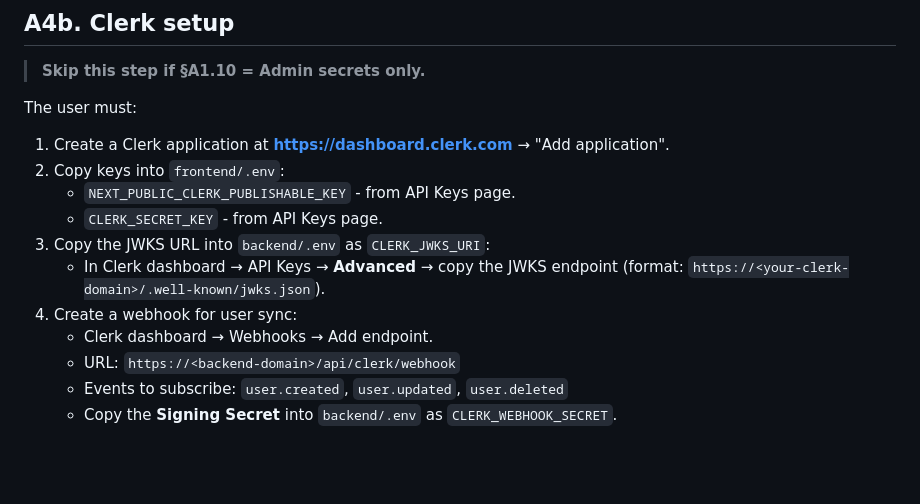
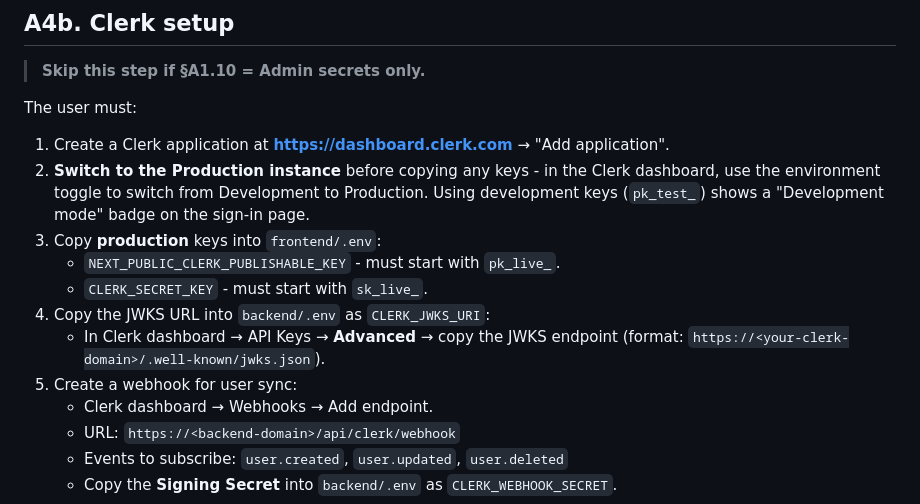
Before and after one commit to the-blue-coder/symfony-nextjs-starter, a Markdown page: INIT.md, the part around the change. Drawn GitHub-style; blank space fills up the shorter version.

Commit message:
docs(init): require production Clerk keys in A4b

```diff
--- a/INIT.md
+++ b/INIT.md
@@ -247,12 +247,13 @@ openssl rand -hex 32      # → APP_SECRET in backend/.env
 The user must:
 
 1. Create a Clerk application at **https://dashboard.clerk.com** → "Add application".
-2. Copy keys into `frontend/.env`:
-   - `NEXT_PUBLIC_CLERK_PUBLISHABLE_KEY` - from API Keys page.
-   - `CLERK_SECRET_KEY` - from API Keys page.
-3. Copy the JWKS URL into `backend/.env` as `CLERK_JWKS_URI`:
+2. **Switch to the Production instance** before copying any keys - in the Clerk dashboard, use the environment toggle to switch from Development to Production. Using development keys (`pk_test_`) shows a "Development mode" badge on the sign-in page.
+3. Copy **production** keys into `frontend/.env`:
+   - `NEXT_PUBLIC_CLERK_PUBLISHABLE_KEY` - must start with `pk_live_`.
+   - `CLERK_SECRET_KEY` - must start with `sk_live_`.
+4. Copy the JWKS URL into `backend/.env` as `CLERK_JWKS_URI`:
    - In Clerk dashboard → API Keys → **Advanced** → copy the JWKS endpoint (format: `https://<your-clerk-domain>/.well-known/jwks.json`).
-4. Create a webhook for user sync:
+5. Create a webhook for user sync:
    - Clerk dashboard → Webhooks → Add endpoint.
    - URL: `https://<backend-domain>/api/clerk/webhook`
    - Events to subscribe: `user.created`, `user.updated`, `user.deleted`
```
